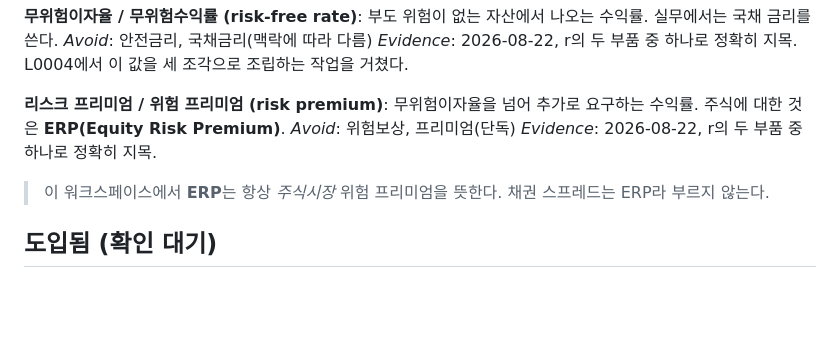
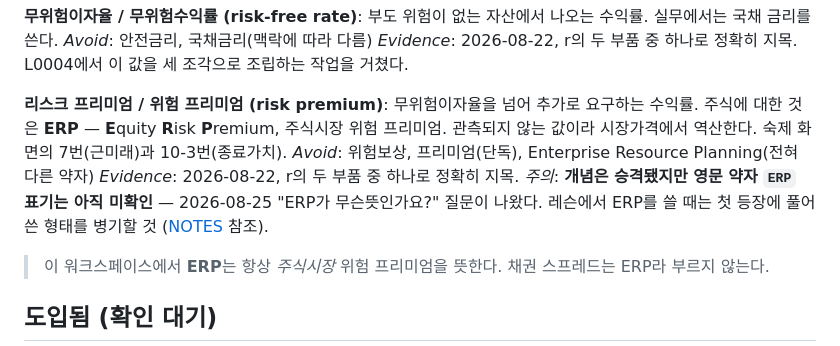
Before and after one commit to eatingbug/study, a Markdown page: valley/GLOSSARY.md, the part around the change. Drawn GitHub-style; blank space fills up the shorter version.

```diff
--- a/valley/GLOSSARY.md
+++ b/valley/GLOSSARY.md
@@ -37,9 +37,10 @@ _Avoid_: 안전금리, 국채금리(맥락에 따라 다름)
 _Evidence_: 2026-08-22, r의 두 부품 중 하나로 정확히 지목. L0004에서 이 값을 세 조각으로 조립하는 작업을 거쳤다.
 
 **리스크 프리미엄 / 위험 프리미엄 (risk premium)**:
-무위험이자율을 넘어 추가로 요구하는 수익률. 주식에 대한 것은 **ERP(Equity Risk Premium)**.
-_Avoid_: 위험보상, 프리미엄(단독)
+무위험이자율을 넘어 추가로 요구하는 수익률. 주식에 대한 것은 **ERP** — **E**quity **R**isk **P**remium, 주식시장 위험 프리미엄. 관측되지 않는 값이라 시장가격에서 역산한다. 숙제 화면의 7번(근미래)과 10-3번(종료가치).
+_Avoid_: 위험보상, 프리미엄(단독), Enterprise Resource Planning(전혀 다른 약자)
 _Evidence_: 2026-08-22, r의 두 부품 중 하나로 정확히 지목.
+_주의_: **개념은 승격됐지만 영문 약자 `ERP` 표기는 아직 미확인** — 2026-08-25 "ERP가 무슨뜻인가요?" 질문이 나왔다. 레슨에서 ERP를 쓸 때는 첫 등장에 풀어쓴 형태를 병기할 것 ([NOTES](./NOTES.md) 참조).
 
 > 이 워크스페이스에서 **ERP**는 항상 *주식시장* 위험 프리미엄을 뜻한다. 채권 스프레드는 ERP라 부르지 않는다.
 
```
Also changed, not shown: valley/NOTES.md (+4 -0 lines).
